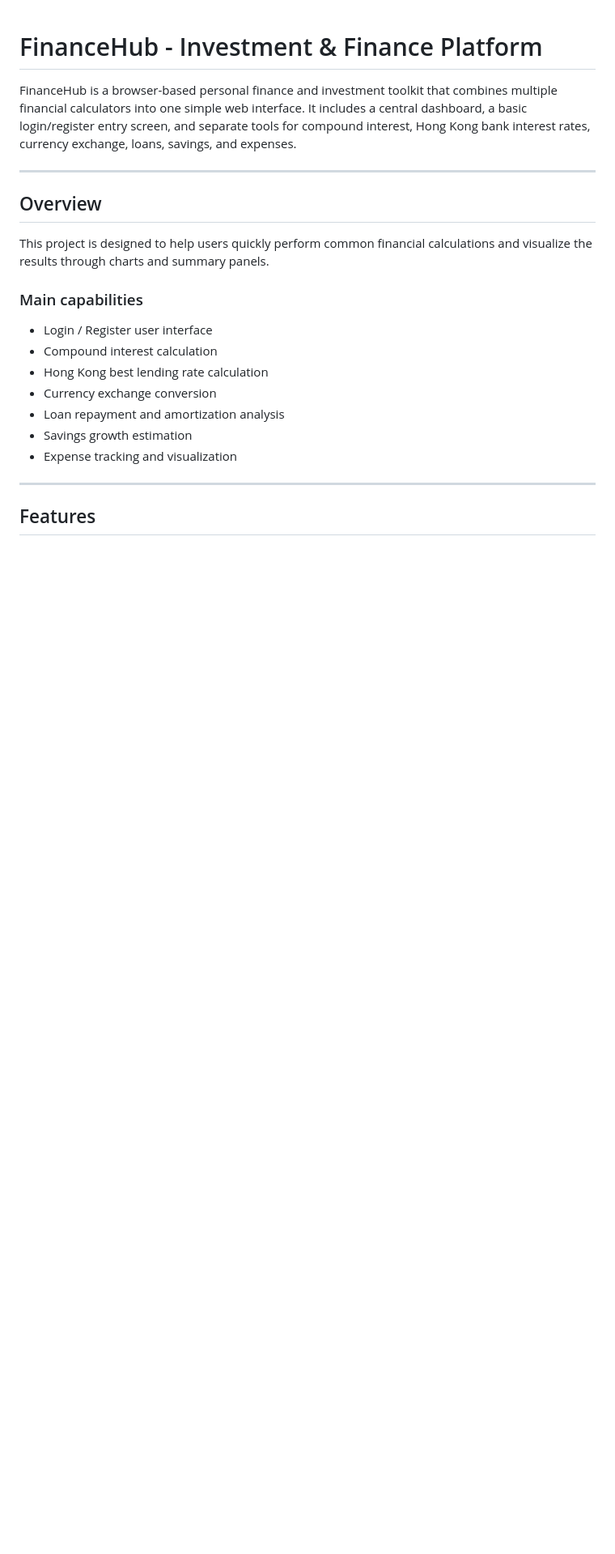
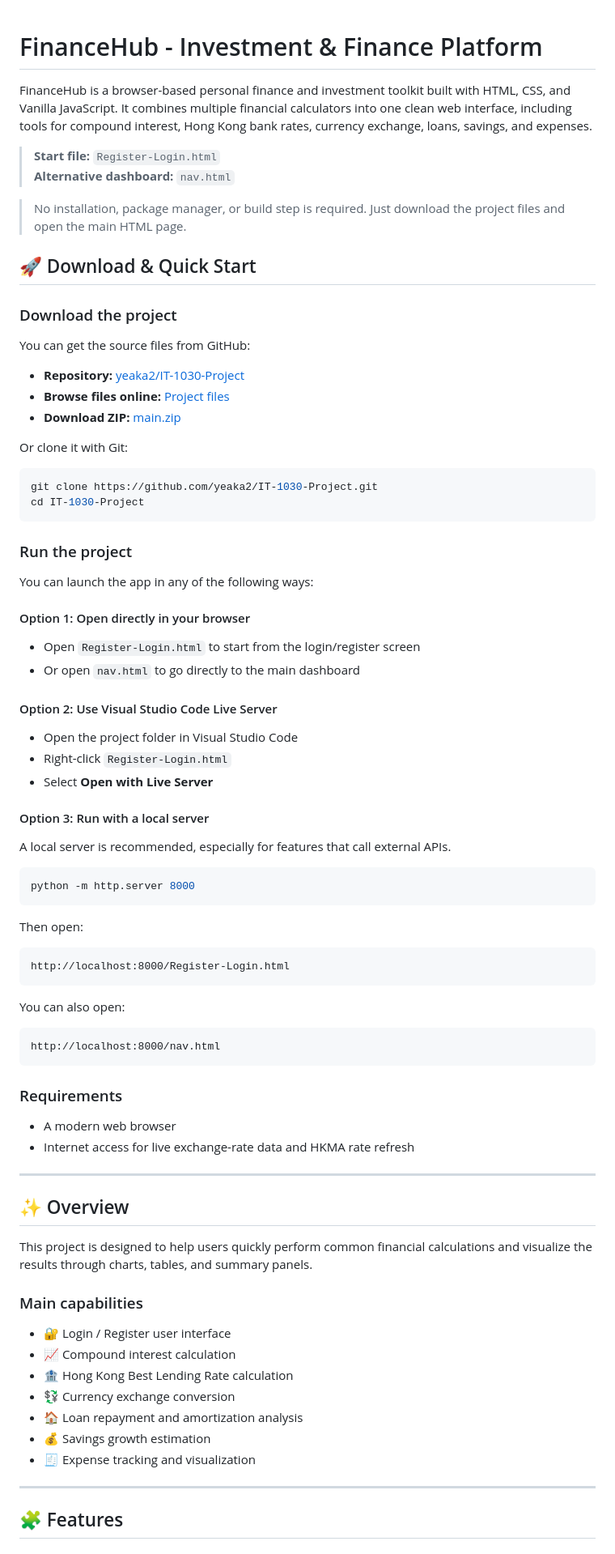
Before and after one commit to yeaka2/IT-1030-Project, a Markdown page: README.md, the part around one of its changes. Shown at 81% size. Rendered like a GitHub page; blank space fills up the shorter version.

````diff
--- a/README.md
+++ b/README.md
@@ -1,23 +1,79 @@
 # FinanceHub - Investment & Finance Platform
 
-FinanceHub is a browser-based personal finance and investment toolkit that combines multiple financial calculators into one simple web interface. It includes a central dashboard, a basic login/register entry screen, and separate tools for compound interest, Hong Kong bank interest rates, currency exchange, loans, savings, and expenses.
+FinanceHub is a browser-based personal finance and investment toolkit built with HTML, CSS, and Vanilla JavaScript. It combines multiple financial calculators into one clean web interface, including tools for compound interest, Hong Kong bank rates, currency exchange, loans, savings, and expenses.
+
+> **Start file:** `Register-Login.html`
+> **Alternative dashboard:** `nav.html`
+
+> No installation, package manager, or build step is required. Just download the project files and open the main HTML page.
+
+## 🚀 Download & Quick Start
+
+### Download the project
+You can get the source files from GitHub:
+
+- **Repository:** [yeaka2/IT-1030-Project](https://github.com/yeaka2/IT-1030-Project)
+- **Browse files online:** [Project files](https://github.com/yeaka2/IT-1030-Project/tree/main)
+- **Download ZIP:** [main.zip](https://github.com/yeaka2/IT-1030-Project/archive/refs/heads/main.zip)
+
+Or clone it with Git:
+
+```bash
+git clone https://github.com/yeaka2/IT-1030-Project.git
+cd IT-1030-Project
+```
+
+### Run the project
+You can launch the app in any of the following ways:
+
+#### Option 1: Open directly in your browser
+- Open `Register-Login.html` to start from the login/register screen
+- Or open `nav.html` to go directly to the main dashboard
+
+#### Option 2: Use Visual Studio Code Live Server
+- Open the project folder in Visual Studio Code
+- Right-click `Register-Login.html`
+- Select **Open with Live Server**
+
+#### Option 3: Run with a local server
+A local server is recommended, especially for features that call external APIs.
+
+```bash
+python -m http.server 8000
+```
+
+Then open:
+
+```text
+http://localhost:8000/Register-Login.html
+```
+
+You can also open:
+
+```text
+http://localhost:8000/nav.html
+```
+
+### Requirements
+- A modern web browser
+- Internet access for live exchange-rate data and HKMA rate refresh
 
 ---
 
-## Overview
+## ✨ Overview
 
-This project is designed to help users quickly perform common financial calculations and visualize the results through charts and summary panels.
+This project is designed to help users quickly perform common financial calculations and visualize the results through charts, tables, and summary panels.
 
 ### Main capabilities
-- Login / Register user interface
-- Compound interest calculation
-- Hong Kong best lending rate calculation
-- Currency exchange conversion
-- Loan repayment and amortization analysis
-- Savings growth estimation
-- Expense tracking and visualization
+- 🔐 Login / Register user interface
+- 📈 Compound interest calculation
+- 🏦 Hong Kong Best Lending Rate calculation
+- 💱 Currency exchange conversion
+- 🏠 Loan repayment and amortization analysis
+- 💰 Savings growth estimation
+- 🧾 Expense tracking and visualization
 
 ---
 
-## Features
+## 🧩 Features
 
````
Also changed, not shown: other parts of README.md (+40 -66 lines).
